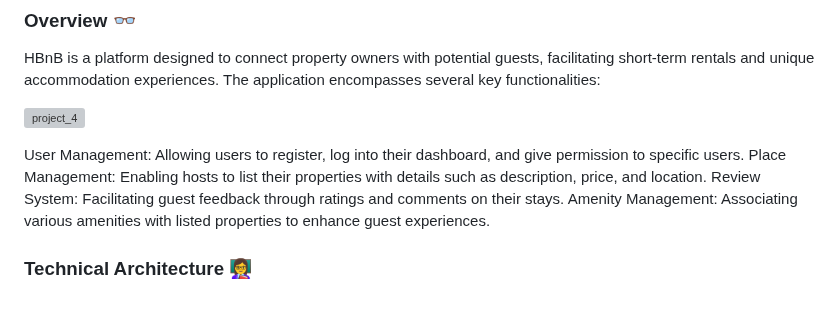
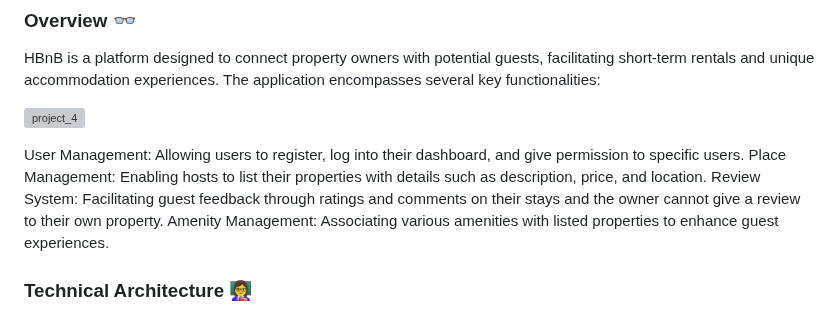
Before and after one commit to Giv-08/-holbertonschool-hbnb-part4, a Markdown page: README.md, the part around the change. Rendered like a GitHub page; grey boxes are pictures that could not be loaded.

```diff
--- a/README.md
+++ b/README.md
@@ -14,7 +14,7 @@ HBnB is a platform designed to connect property owners with potential guests, fa
 
 User Management: Allowing users to register, log into their dashboard, and give permission to specific users.
 Place Management: Enabling hosts to list their properties with details such as description, price, and location.
-Review System: Facilitating guest feedback through ratings and comments on their stays.
+Review System: Facilitating guest feedback through ratings and comments on their stays and the owner cannot give a review to their own property.
 Amenity Management: Associating various amenities with listed properties to enhance guest experiences.
 
 ### Technical Architecture 👩‍🏫
```
